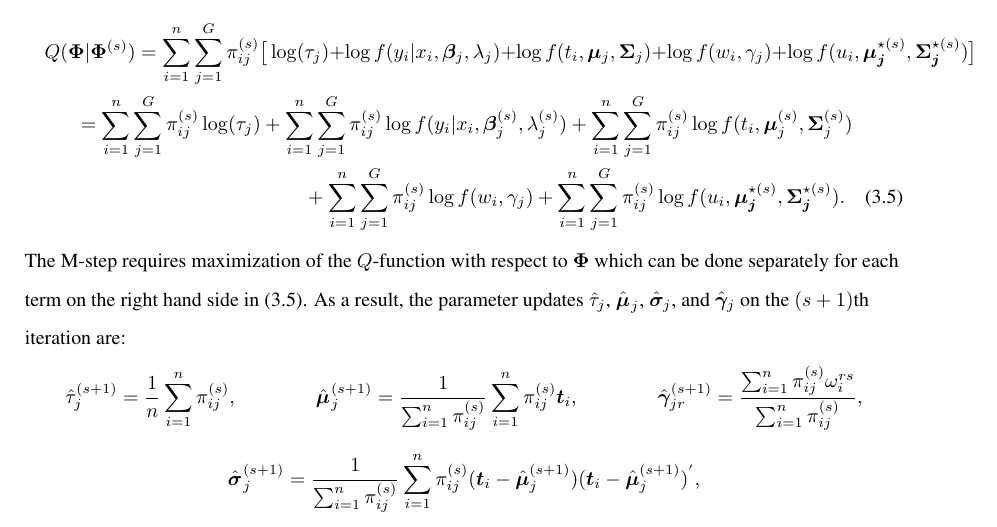
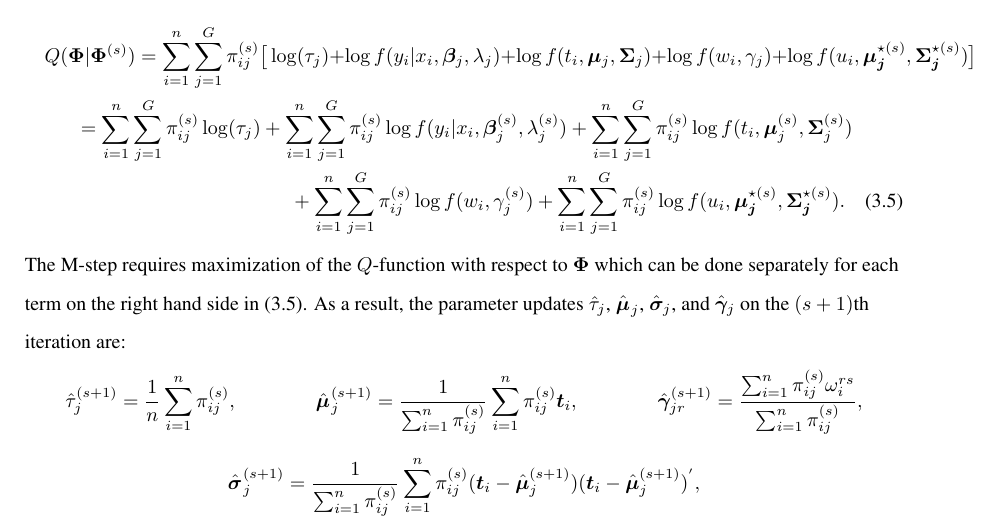
Before and after one commit to nikpocuca/ZCWMT, a LaTeX paper (LatexFiles/GLM_MixturesNP_2018.tex): part of page 8 of 28, cut so that both start at the same text. Compiled offline with pdfLaTeX.

```diff
--- a/LatexFiles/GLM_MixturesNP_2018.tex
+++ b/LatexFiles/GLM_MixturesNP_2018.tex
@@ -248,7 +248,7 @@
 \begin{multline}
 Q(\bm\Phi|\bm\Phi^{(s)}) = \sum_{i=1}^{n}\sum_{j=1}^{G}{\pi_{ij}^{(s)}} \big[\log(\tau_{j}) + \log{f}(y_i|x_i,\bm \beta_j,\lambda_j)+ \log f(t_i, \bm\mu_j, \bm\Sigma_j)  + \log f(w_i, \gamma_j) +\log {f}(u_i, \bm{\mu_j}^{\star (s)},\bm{\Sigma_j}^{\star (s)})\big] \\
 =\sum_{i=1}^{n}\sum_{j=1}^{G}{\pi_{ij}^{(s)}}\log(\tau_{j}) + \sum_{i=1}^{n}\sum_{j=1}^{G}{\pi_{ij}^{(s)}}\log{f}(y_i|x_i,\bm \beta_j^{(s)},\lambda_j^{(s)}) +\sum_{i=1}^{n}\sum_{j=1}^{G} {\pi_{ij}^{(s)}}\log f(t_i, \bm\mu_j^{(s)}, \bm\Sigma_j^{(s)}) \\
-+\sum_{i=1}^{n}\sum_{j=1}^{G}{\pi_{ij}^{(s)}}\log f(w_i, \gamma_j) + \sum_{i=1}^{n}\sum_{j=1}^{G}{\pi_{ij}^{(s)}}\log {f}(u_i, \bm{\mu_j}^{\star (s)},\bm{\Sigma_j}^{\star (s)}).\label{Qfunction}
++\sum_{i=1}^{n}\sum_{j=1}^{G}{\pi_{ij}^{(s)}}\log f(w_i, \gamma_j^{(s)}) + \sum_{i=1}^{n}\sum_{j=1}^{G}{\pi_{ij}^{(s)}}\log {f}(u_i, \bm{\mu_j}^{\star (s)},\bm{\Sigma_j}^{\star (s)}).\label{Qfunction}
 \end{multline}
 
 
```
Also changed, not shown: LatexFiles/GLM_MixturesNP_2018.pdf, PdfReferences/ingrassia15.pdf (added), PdfReferences/zeroInflatedLambert.pdf (added), 3 other files.
